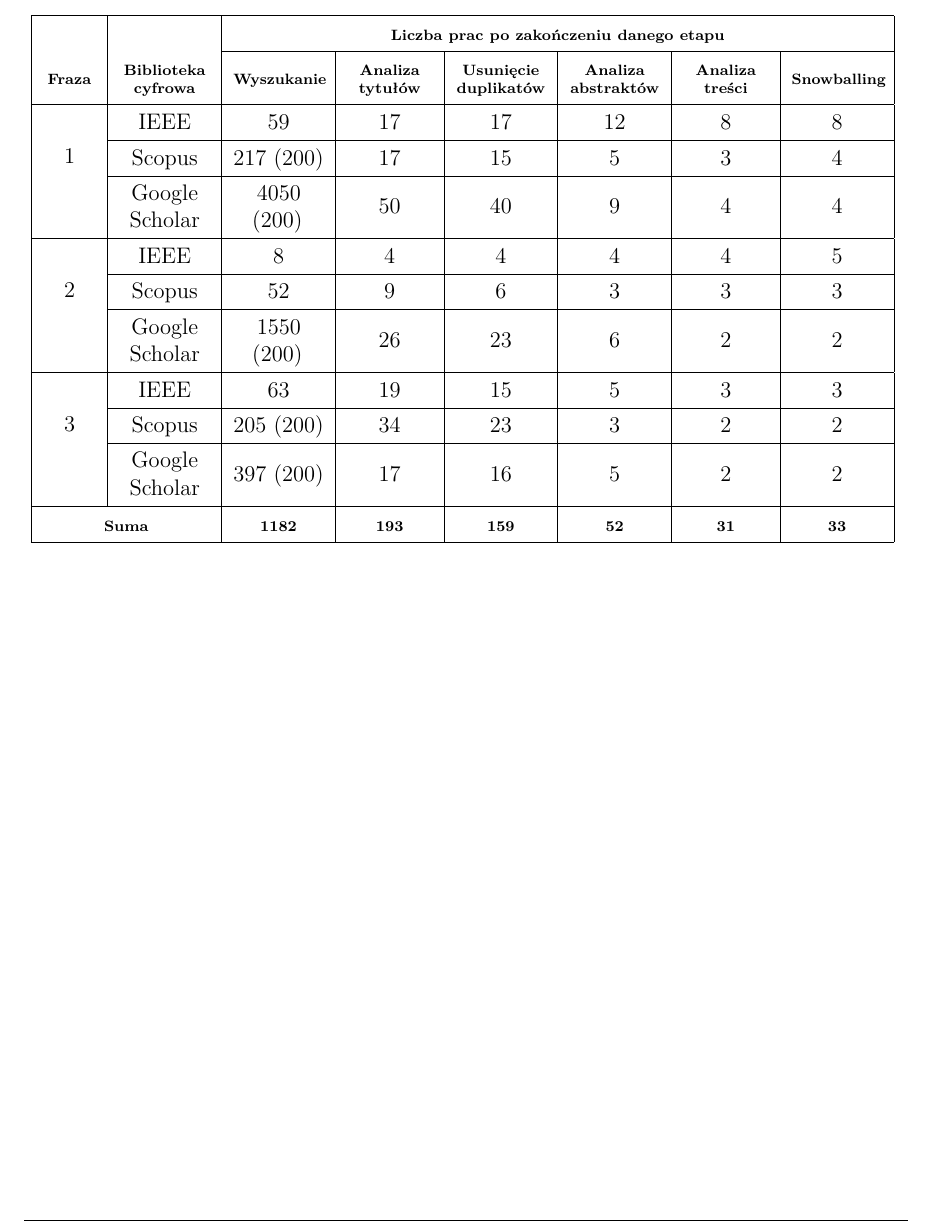
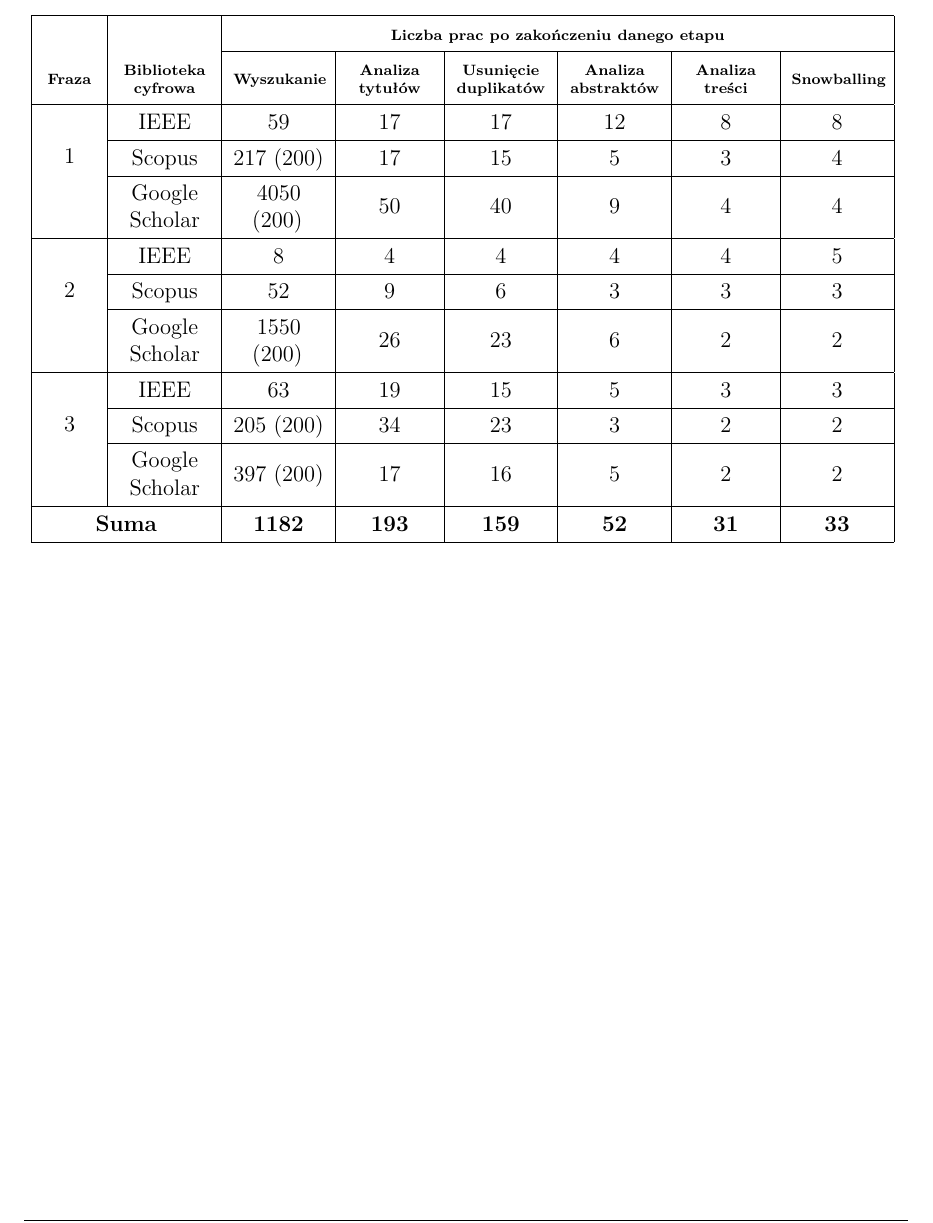
Before and after one commit to meex28/aws-lambda-performance-master-thesis, a LaTeX thesis (thesis-document/main.tex, which reads thesis-document/chapters/przeglad_literatury/review_process_table.tex): part of page 19 of 38, cut so that both start at the same text. Compiled offline with pdfLaTeX.

Commit message:
fix table

```diff
--- a/thesis-document/chapters/przeglad_literatury/review_process_table.tex
+++ b/thesis-document/chapters/przeglad_literatury/review_process_table.tex
@@ -26,7 +26,7 @@
     \cline{2-8}
                        & Google Scholar & 397 (200)  & 17  & 16  & 5  & 2  & 2  \\
     \hline
-    \multicolumn{2}{|c|}{\scriptsize\textbf{Suma}} & \scriptsize\textbf{1182} & \scriptsize\textbf{193} & \scriptsize\textbf{159} & \scriptsize\textbf{52} & \scriptsize\textbf{31} & \scriptsize\textbf{33} \\
+    \multicolumn{2}{|c|}{\textbf{Suma}} & \textbf{1182} & \textbf{193} & \textbf{159} & \textbf{52} & \textbf{31} & \textbf{33} \\
     \hline
     \end{tabular}
     \label{table:review_process_table}
```
Also changed, not shown: thesis-document/main.pdf, 3 other files.
